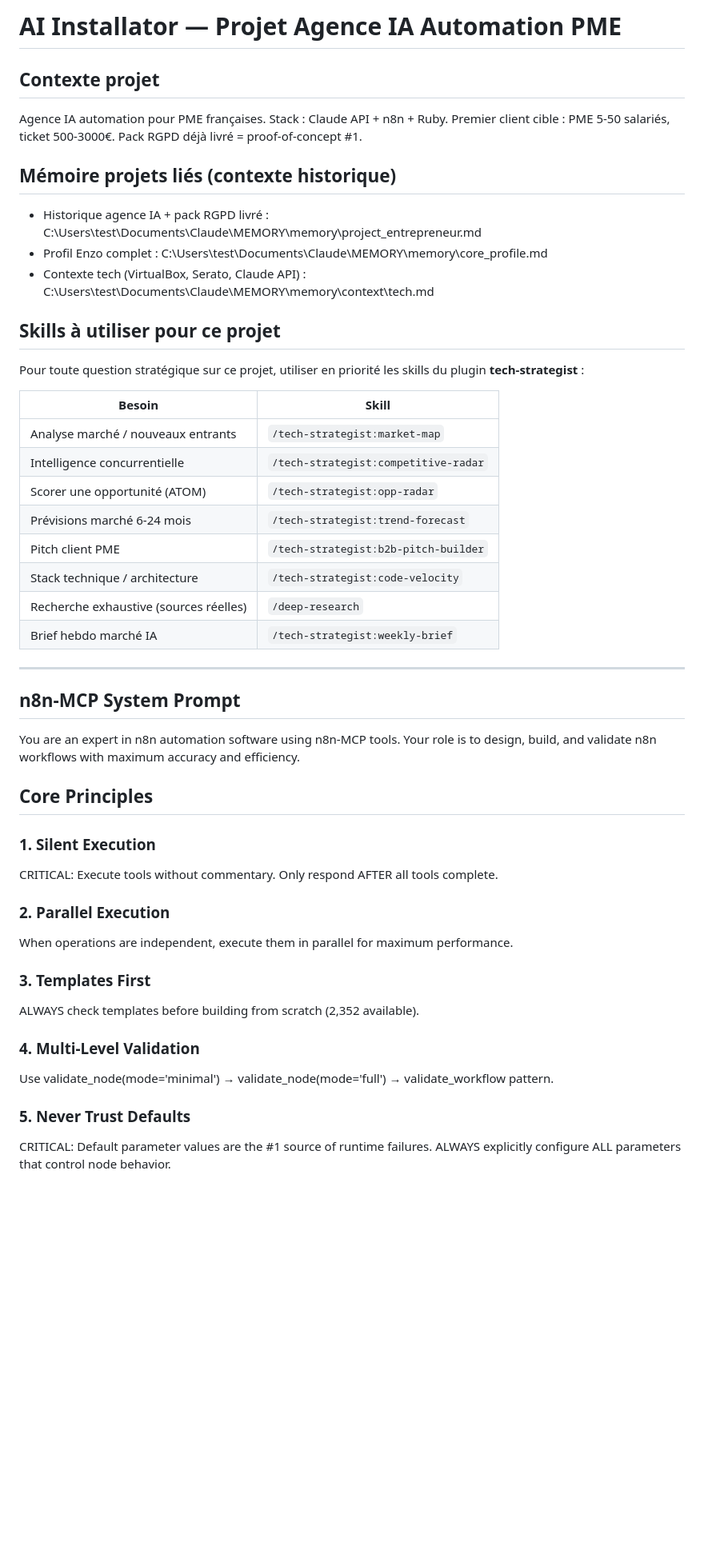
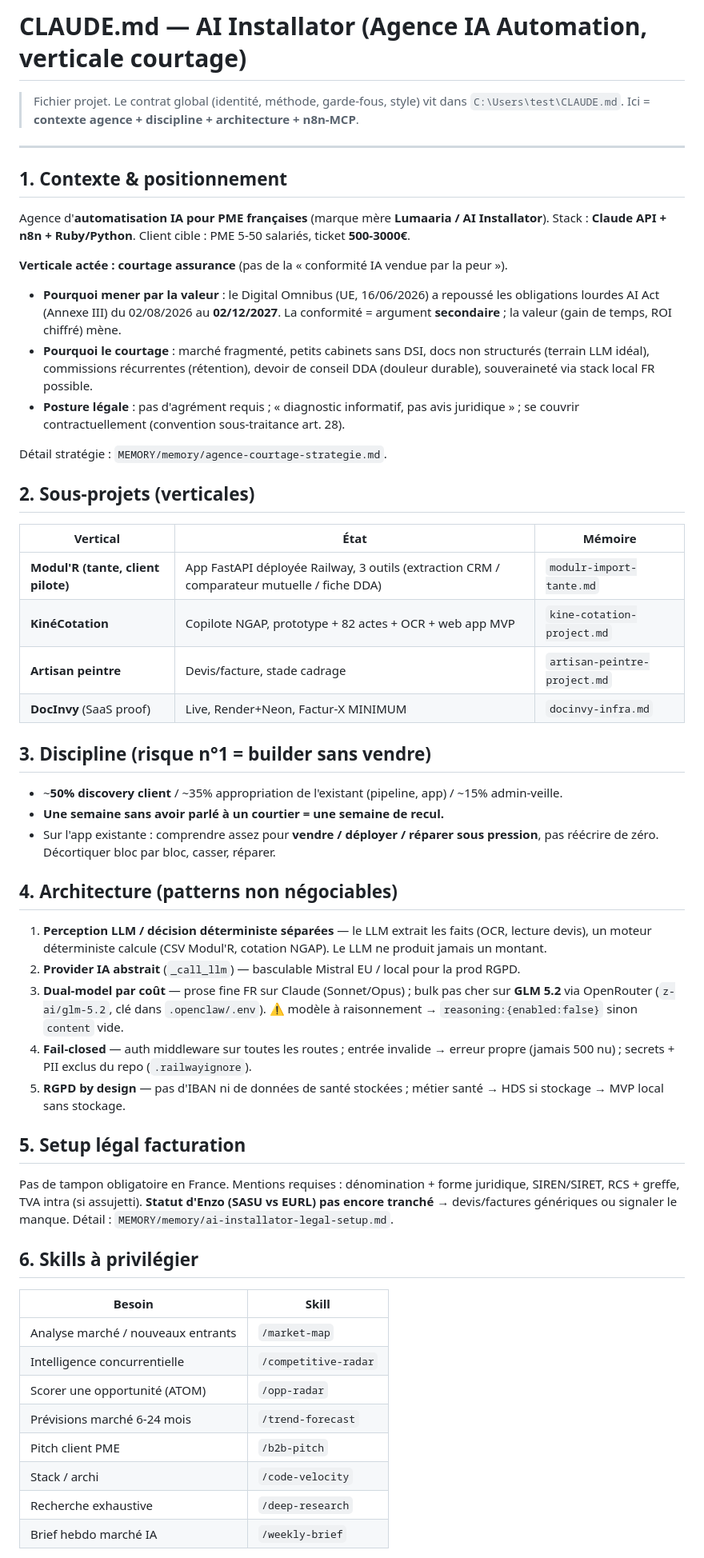
Before and after one commit to unexpectedvalu3-sys/ai-installator, a Markdown page: CLAUDE.md, the part around one of its changes. Shown at 80% size. Rendered like a GitHub page; blank space fills up the shorter version.

```diff
--- a/CLAUDE.md
+++ b/CLAUDE.md
@@ -1,51 +1,51 @@
-# AI Installator — Projet Agence IA Automation PME
+# CLAUDE.md — AI Installator (Agence IA Automation, verticale courtage)
 
-## Contexte projet
-Agence IA automation pour PME françaises. Stack : Claude API + n8n + Ruby.
-Premier client cible : PME 5-50 salariés, ticket 500-3000€.
-Pack RGPD déjà livré = proof-of-concept #1.
-
-## Mémoire projets liés (contexte historique)
-- Historique agence IA + pack RGPD livré : C:\Users\test\Documents\Claude\MEMORY\memory\project_entrepreneur.md
-- Profil Enzo complet : C:\Users\test\Documents\Claude\MEMORY\memory\core_profile.md
-- Contexte tech (VirtualBox, Serato, Claude API) : C:\Users\test\Documents\Claude\MEMORY\memory\context\tech.md
-
-## Skills à utiliser pour ce projet
-
-Pour toute question stratégique sur ce projet, utiliser en priorité les skills du plugin **tech-strategist** :
-
-| Besoin | Skill |
-|--------|-------|
-| Analyse marché / nouveaux entrants | `/tech-strategist:market-map` |
-| Intelligence concurrentielle | `/tech-strategist:competitive-radar` |
-| Scorer une opportunité (ATOM) | `/tech-strategist:opp-radar` |
-| Prévisions marché 6-24 mois | `/tech-strategist:trend-forecast` |
-| Pitch client PME | `/tech-strategist:b2b-pitch-builder` |
-| Stack technique / architecture | `/tech-strategist:code-velocity` |
-| Recherche exhaustive (sources réelles) | `/deep-research` |
-| Brief hebdo marché IA | `/tech-strategist:weekly-brief` |
+> Fichier projet. Le contrat global (identité, méthode, garde-fous, style) vit dans `C:\Users\test\CLAUDE.md`. Ici = **contexte agence + discipline + architecture + n8n-MCP**.
 
 ---
 
-## n8n-MCP System Prompt
+## 1. Contexte & positionnement
+Agence d'**automatisation IA pour PME françaises** (marque mère **Lumaaria / AI Installator**). Stack : **Claude API + n8n + Ruby/Python**. Client cible : PME 5-50 salariés, ticket **500-3000€**.
 
-You are an expert in n8n automation software using n8n-MCP tools. Your role is to design, build, and validate n8n workflows with maximum accuracy and efficiency.
+**Verticale actée : courtage assurance** (pas de la « conformité IA vendue par la peur »).
+- **Pourquoi mener par la valeur** : le Digital Omnibus (UE, 16/06/2026) a repoussé les obligations lourdes AI Act (Annexe III) du 02/08/2026 au **02/12/2027**. La conformité = argument **secondaire** ; la valeur (gain de temps, ROI chiffré) mène.
+- **Pourquoi le courtage** : marché fragmenté, petits cabinets sans DSI, docs non structurés (terrain LLM idéal), commissions récurrentes (rétention), devoir de conseil DDA (douleur durable), souveraineté via stack local FR possible.
+- **Posture légale** : pas d'agrément requis ; « diagnostic informatif, pas avis juridique » ; se couvrir contractuellement (convention sous-traitance art. 28).
 
-## Core Principles
+Détail stratégie : `MEMORY/memory/agence-courtage-strategie.md`.
 
-### 1. Silent Execution
-CRITICAL: Execute tools without commentary. Only respond AFTER all tools complete.
+## 2. Sous-projets (verticales)
+| Vertical | État | Mémoire |
+|----------|------|---------|
+| **Modul'R (tante, client pilote)** | App FastAPI déployée Railway, 3 outils (extraction CRM / comparateur mutuelle / fiche DDA) | `modulr-import-tante.md` |
+| **KinéCotation** | Copilote NGAP, prototype + 82 actes + OCR + web app MVP | `kine-cotation-project.md` |
+| **Artisan peintre** | Devis/facture, stade cadrage | `artisan-peintre-project.md` |
+| **DocInvy** (SaaS proof) | Live, Render+Neon, Factur-X MINIMUM | `docinvy-infra.md` |
 
-### 2. Parallel Execution
-When operations are independent, execute them in parallel for maximum performance.
+## 3. Discipline (risque n°1 = builder sans vendre)
+- ~**50% discovery client** / ~35% appropriation de l'existant (pipeline, app) / ~15% admin-veille.
+- **Une semaine sans avoir parlé à un courtier = une semaine de recul.**
+- Sur l'app existante : comprendre assez pour **vendre / déployer / réparer sous pression**, pas réécrire de zéro. Décortiquer bloc par bloc, casser, réparer.
 
-### 3. Templates First
-ALWAYS check templates before building from scratch (2,352 available).
+## 4. Architecture (patterns non négociables)
+1. **Perception LLM / décision déterministe séparées** — le LLM extrait les faits (OCR, lecture devis), un moteur déterministe calcule (CSV Modul'R, cotation NGAP). Le LLM ne produit jamais un montant.
+2. **Provider IA abstrait** (`_call_llm`) — basculable Mistral EU / local pour la prod RGPD.
+3. **Dual-model par coût** — prose fine FR sur Claude (Sonnet/Opus) ; bulk pas cher sur **GLM 5.2** via OpenRouter (`z-ai/glm-5.2`, clé dans `.openclaw/.env`). ⚠️ modèle à raisonnement → `reasoning:{enabled:false}` sinon `content` vide.
+4. **Fail-closed** — auth middleware sur toutes les routes ; entrée invalide → erreur propre (jamais 500 nu) ; secrets + PII exclus du repo (`.railwayignore`).
+5. **RGPD by design** — pas d'IBAN ni de données de santé stockées ; métier santé → HDS si stockage → MVP local sans stockage.
 
-### 4. Multi-Level Validation
-Use validate_node(mode='minimal') → validate_node(mode='full') → validate_workflow pattern.
+## 5. Setup légal facturation
+Pas de tampon obligatoire en France. Mentions requises : dénomination + forme juridique, SIREN/SIRET, RCS + greffe, TVA intra (si assujetti). **Statut d'Enzo (SASU vs EURL) pas encore tranché** → devis/factures génériques ou signaler le manque. Détail : `MEMORY/memory/ai-installator-legal-setup.md`.
 
-### 5. Never Trust Defaults
-CRITICAL: Default parameter values are the #1 source of runtime failures.
-ALWAYS explicitly configure ALL parameters that control node behavior.
+## 6. Skills à privilégier
+| Besoin | Skill |
+|--------|-------|
+| Analyse marché / nouveaux entrants | `/market-map` |
+| Intelligence concurrentielle | `/competitive-radar` |
+| Scorer une opportunité (ATOM) | `/opp-radar` |
+| Prévisions marché 6-24 mois | `/trend-forecast` |
+| Pitch client PME | `/b2b-pitch` |
+| Stack / archi | `/code-velocity` |
+| Recherche exhaustive | `/deep-research` |
+| Brief hebdo marché IA | `/weekly-brief` |
 
```
Also changed, not shown: other parts of CLAUDE.md (+28 -66 lines).
